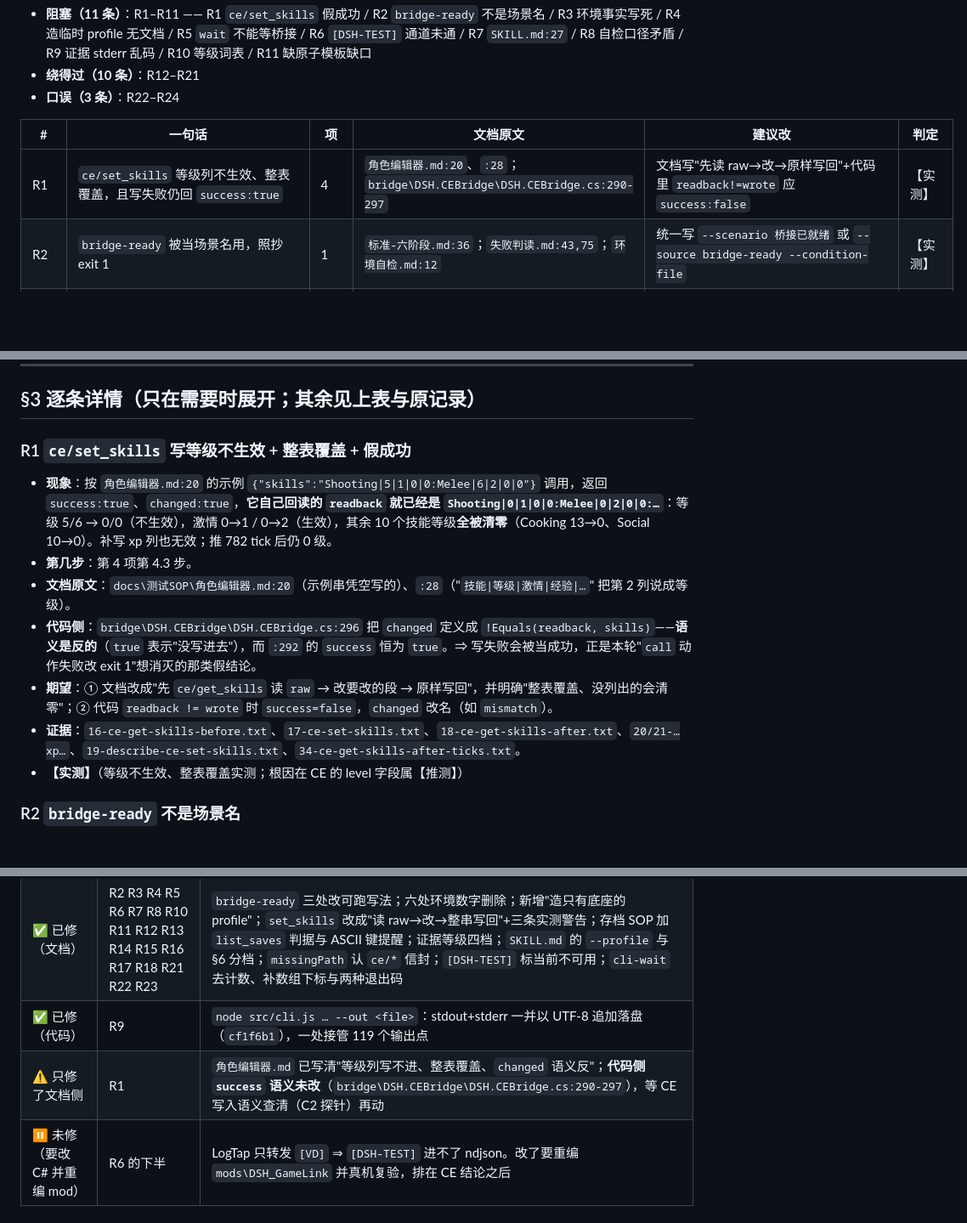
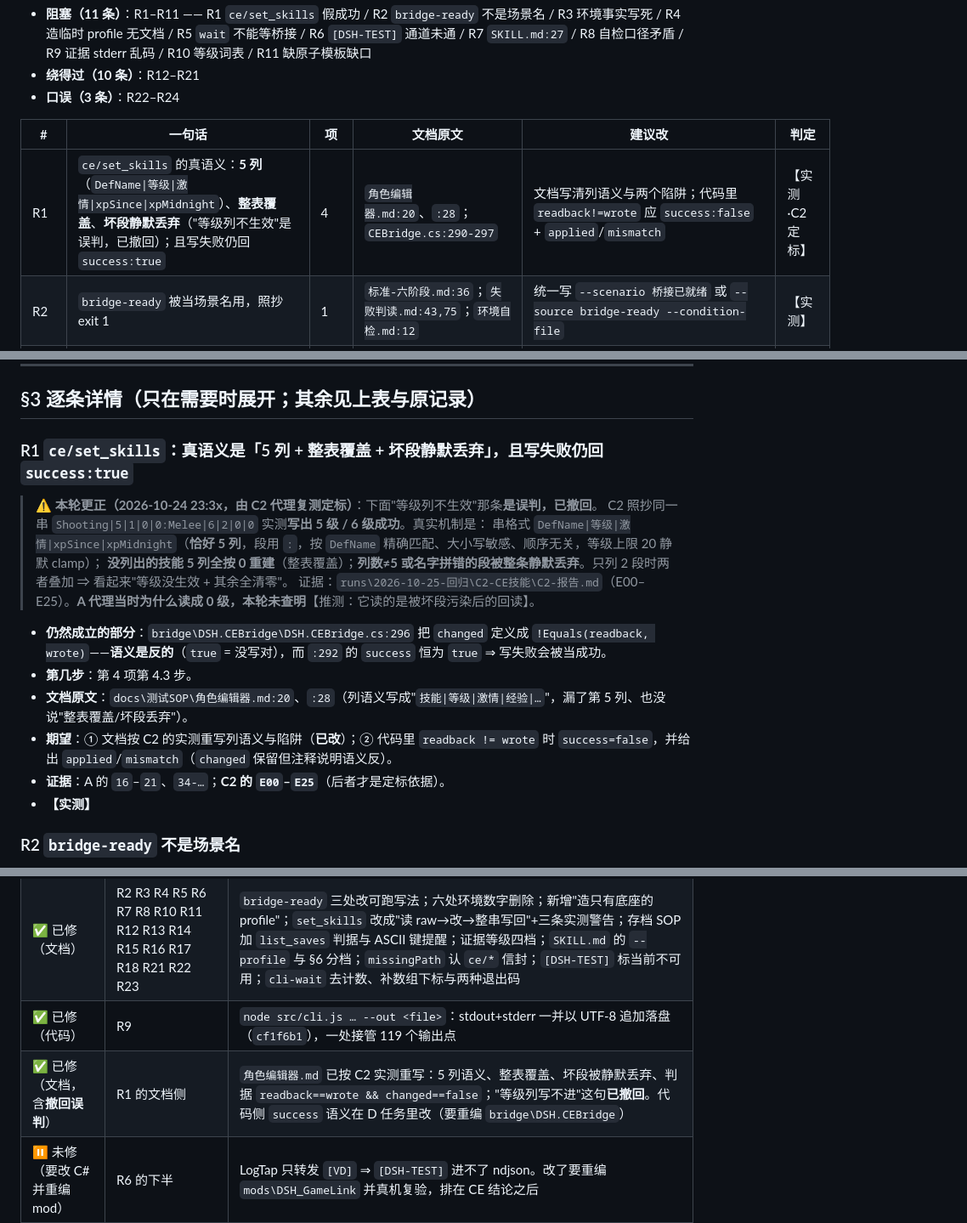
Before and after one commit to xtzhyhydwl/RimWorld_auto_test, a Markdown page: docs/2026-10-25-回归缺陷.md, 3 parts joined by grey strips. Shown at 85% size. Drawn GitHub-style; blank space fills up the shorter version.

Commit message:
fix(docs): 撤回「ce/set_skills 等级列写不进」的误判 —— C2 复测定标为 5 列、等级可写、整表覆盖+坏段静默丢弃

```diff
--- a/docs/2026-10-25-回归缺陷.md
+++ b/docs/2026-10-25-回归缺陷.md
@@ -32,7 +32,7 @@
 
 | # | 一句话 | 项 | 文档原文 | 建议改 | 判定 |
 | --- | --- | --- | --- | --- | --- |
-| R1 | `ce/set_skills` 等级列不生效、整表覆盖，且写失败仍回 `success:true` | 4 | `角色编辑器.md:20`、`:28`；`bridge\DSH.CEBridge\DSH.CEBridge.cs:290-297` | 文档写"先读 raw→改→原样写回"+代码里 `readback!=wrote` 应 `success:false` | 【实测】 |
+| R1 | `ce/set_skills` 的真语义：**5 列**（`DefName\|等级\|激情\|xpSince\|xpMidnight`）、**整表覆盖**、**坏段静默丢弃**（"等级列不生效"是误判，已撤回）；且写失败仍回 `success:true` | 4 | `角色编辑器.md:20`、`:28`；`CEBridge.cs:290-297` | 文档写清列语义与两个陷阱；代码里 `readback!=wrote` 应 `success:false` + `applied`/`mismatch` | 【实测·C2 定标】 |
 | R2 | `bridge-ready` 被当场景名用，照抄 exit 1 | 1 | `标准-六阶段.md:36`；`失败判读.md:43,75`；`环境自检.md:12` | 统一写 `--scenario 桥接已就绪` 或 `--source bridge-ready --condition-file` | 【实测】 |
 | R3 | 环境事实写死且已过期（6 处） | 1/3 | `AGENTS.md:36`；`环境自检.md:35,44`；`环境探针.md:39,43`；`推时间.md:89`；`截图取证.md:22` | 数字全删，改"看 `env-check`" | 【实测】 |
 | R4 | 造"只有底座的临时 profile"没有文档；HANDOFF「拿 voiced 副本」会导致 13≠判据 12 | 3 | `SKILL.md:30`；`环境自检.md:74-94`；HANDOFF:79 vs :33 | `环境自检.md` 加一节"新建空 profile"；HANDOFF 写"先减到 11 再加" | 【实测】 |
@@ -61,15 +61,20 @@
 
 ## §3 逐条详情（只在需要时展开；其余见上表与原记录）
 
-### R1 `ce/set_skills` 写等级不生效 + 整表覆盖 + 假成功
+### R1 `ce/set_skills`：真语义是「5 列 + 整表覆盖 + 坏段静默丢弃」，且写失败仍回 `success:true`
 
-- **现象**：按 `角色编辑器.md:20` 的示例 `{"skills":"Shooting|5|1|0|0:Melee|6|2|0|0"}` 调用，返回 `success:true`、`changed:true`，**它自己回读的 `readback` 就已经是 `Shooting|0|1|0|0:Melee|0|2|0|0:…`**：等级 5/6 → 0/0（不生效），激情 0→1 / 0→2（生效），其余 10 个技能等级**全被清零**（Cooking 13→0、Social 10→0）。补写 xp 列也无效；推 782 tick 后仍 0 级。
+> **⚠ 本轮更正（2026-10-24 23:3x，由 C2 代理复测定标）**：下面"等级列不生效"那条**是误判，已撤回**。
+> C2 照抄同一串 `Shooting|5|1|0|0:Melee|6|2|0|0` 实测**写出 5 级 / 6 级成功**。真实机制是：
+> 串格式 `DefName|等级|激情|xpSince|xpMidnight`（**恰好 5 列**，段用 `:`，按 `DefName` 精确匹配、大小写敏感、顺序无关，等级上限 20 静默 clamp）；
+> **没列出的技能 5 列全按 0 重建**（整表覆盖）；**列数≠5 或名字拼错的段被整条静默丢弃**。只列 2 段时两者叠加 ⇒ 看起来"等级没生效 + 其余全清零"。
+> 证据：`runs\2026-10-25-回归\C2-CE技能\C2-报告.md`（E00–E25）。**A 代理当时为什么读成 0 级，本轮未查明**【推测：它读的是被坏段污染后的回读】。
+
+- **仍然成立的部分**：`bridge\DSH.CEBridge\DSH.CEBridge.cs:296` 把 `changed` 定义成 `!Equals(readback, wrote)`——**语义是反的**（`true` = 没写对），而 `:292` 的 `success` 恒为 `true` ⇒ 写失败会被当成功。
 - **第几步**：第 4 项第 4.3 步。
-- **文档原文**：`docs\测试SOP\角色编辑器.md:20`（示例串凭空写的）、`:28`（"`技能|等级|激情|经验|…`" 把第 2 列说成等级）。
-- **代码侧**：`bridge\DSH.CEBridge\DSH.CEBridge.cs:296` 把 `changed` 定义成 `!Equals(readback, skills)`——**语义是反的**（`true` 表示"没写进去"），而 `:292` 的 `success` 恒为 `true`。⇒ 写失败会被当成功，正是本轮"`call` 动作失败改 exit 1"想消灭的那类假结论。
-- **期望**：① 文档改成"先 `ce/get_skills` 读 `raw` → 改要改的段 → 原样写回"，并明确"整表覆盖、没列出的会清零"；② 代码 `readback != wrote` 时 `success=false`，`changed` 改名（如 `mismatch`）。
-- **证据**：`16-ce-get-skills-before.txt`、`17-ce-set-skills.txt`、`18-ce-get-skills-after.txt`、`20/21-…xp…`、`19-describe-ce-set-skills.txt`、`34-ce-get-skills-after-ticks.txt`。
-- **【实测】**（等级不生效、整表覆盖实测；根因在 CE 的 level 字段属【推测】）
+- **文档原文**：`docs\测试SOP\角色编辑器.md:20`、`:28`（列语义写成"`技能|等级|激情|经验|…`"，漏了第 5 列、也没说"整表覆盖/坏段丢弃"）。
+- **期望**：① 文档按 C2 的实测重写列语义与陷阱（**已改**）；② 代码里 `readback != wrote` 时 `success=false`，并给出 `applied`/`mismatch`（`changed` 保留但注释说明语义反）。
+- **证据**：A 的 `16`–`21`、`34-…`；**C2 的 `E00`–`E25`**（后者才是定标依据）。
+- **【实测】**
 
 ### R2 `bridge-ready` 不是场景名
 
@@ -205,7 +210,7 @@
 | ✅ 已修（数据） | R19、R20 的一半 | `conditions.json`：`桥接可连`、`游戏进程已退出` 各升一档（真机证据见 `runs\2026-10-25-回归\V-验证\`）；`地面资源已解禁` 标注依赖 foodcontrol（不加字段）；分档计数不再写死 |
 | ✅ 已修（文档） | R2 R3 R4 R5 R6 R7 R8 R10 R11 R12 R13 R14 R15 R16 R17 R18 R21 R22 R23 | `bridge-ready` 三处改可跑写法；六处环境数字删除；新增"造只有底座的 profile"；`set_skills` 改成"读 raw→改→整串写回"+三条实测警告；存档 SOP 加 `list_saves` 判据与 ASCII 键提醒；证据等级四档；`SKILL.md` 的 `--profile` 与 §6 分档；`missingPath` 认 `ce/*` 信封；`[DSH-TEST]` 标当前不可用；`cli-wait` 去计数、补数组下标与两种退出码 |
 | ✅ 已修（代码） | R9 | `node src/cli.js … --out <file>`：stdout+stderr 一并以 UTF-8 追加落盘（`cf1f6b1`），一处接管 119 个输出点 |
-| ⚠️ 只修了文档侧 | R1 | `角色编辑器.md` 已写清"等级列写不进、整表覆盖、`changed` 语义反"；**代码侧 `success` 语义未改**（`bridge\DSH.CEBridge\DSH.CEBridge.cs:290-297`），等 CE 写入语义查清（C2 探针）再动 |
+| ✅ 已修（文档，含**撤回误判**） | R1 的文档侧 | `角色编辑器.md` 已按 C2 实测重写：5 列语义、整表覆盖、坏段被静默丢弃、判据 `readback==wrote && changed==false`；"等级列写不进"这句**已撤回**。代码侧 `success` 语义在 D 任务里改（要重编 `bridge\DSH.CEBridge`） |
 | ⏸ 未修（要改 C# 并重编 mod） | R6 的下半 | LogTap 只转发 `[VD]` ⇒ `[DSH-TEST]` 进不了 ndjson。改了要重编 `mods\DSH_GameLink` 并真机复验，排在 CE 结论之后 |
 | ➖ 不改 | R24 | HANDOFF 在 `%TEMP%`，不进仓库 |
 
```
Also changed, not shown: STATUS.md (+1 -1 lines), docs/测试SOP/角色编辑器.md (+9 -6 lines).
